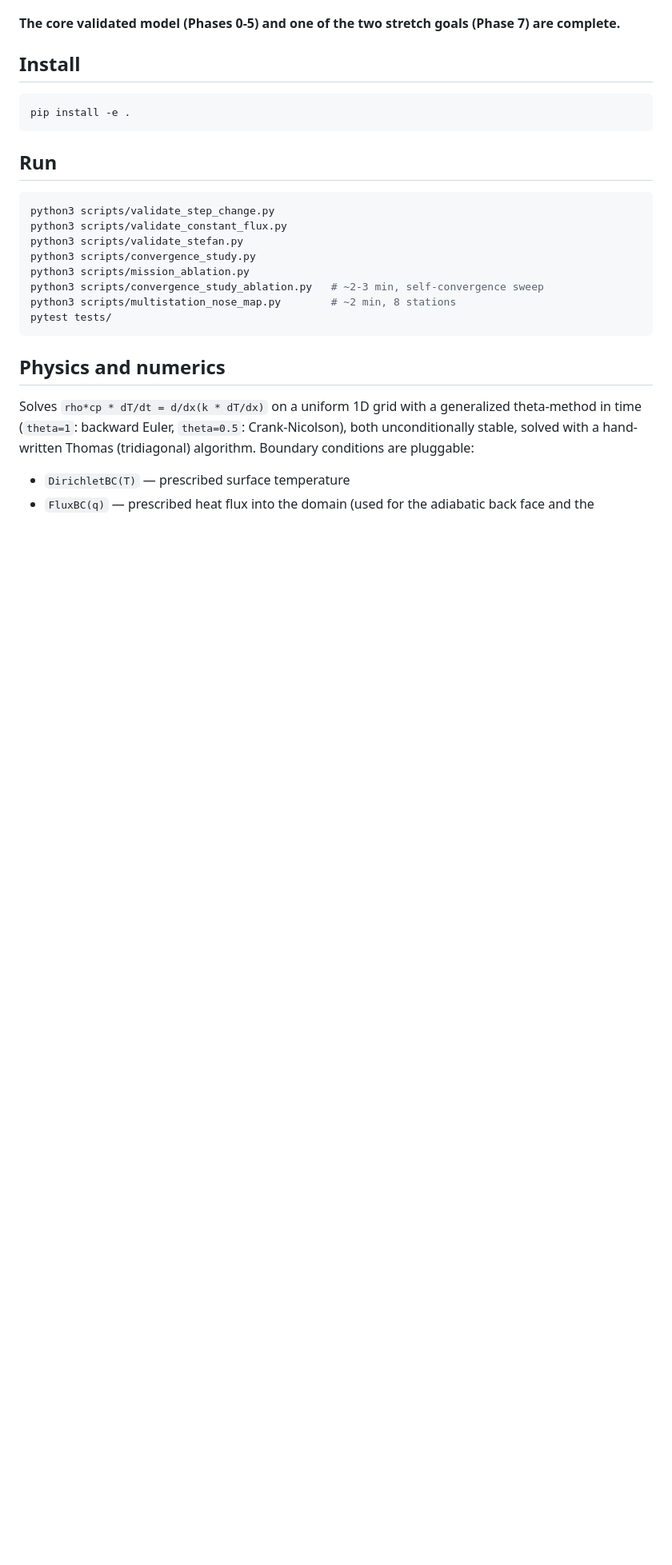
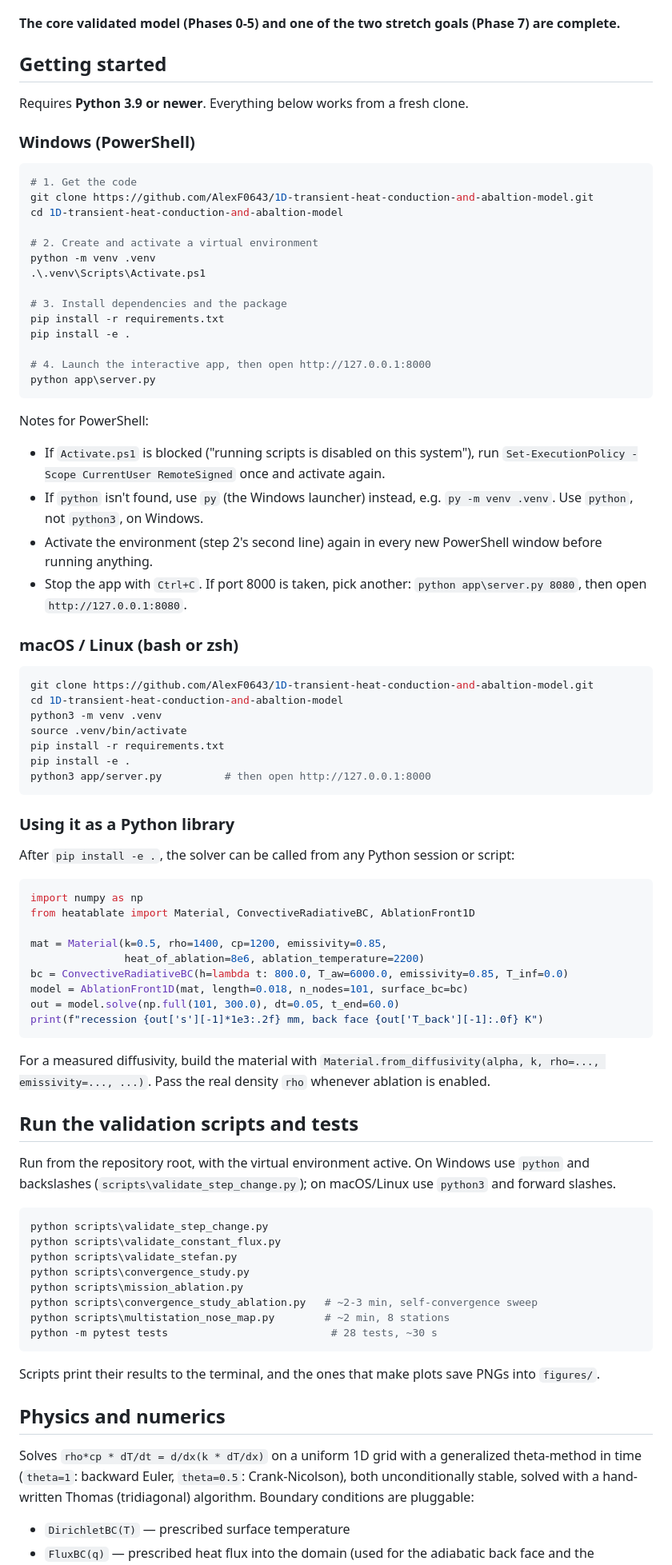
Before and after one commit to AlexF0643/1D-transient-heat-conduction-and-abaltion-model, a Markdown page: README.md, the part around one of its changes. Shown at 80% size. Drawn GitHub-style; blank space fills up the shorter version.

Commit message:
README: add step-by-step setup for PowerShell, macOS/Linux and library use
Co-Authored-By: Claude Sonnet 5.5 <noreply@anthropic.com>
Claude-Session: https://claude.ai/code/session_012bhaeY7yaVJaFopKJcxYWo

````diff
--- a/README.md
+++ b/README.md
@@ -26,24 +26,93 @@ structural survival metric. See
 **The core validated model (Phases 0-5) and one of the two stretch
 goals (Phase 7) are complete.**
 
-## Install
+## Getting started
+
+Requires **Python 3.9 or newer**. Everything below works from a fresh clone.
+
+### Windows (PowerShell)
+
+```powershell
+# 1. Get the code
+git clone https://github.com/AlexF0643/1D-transient-heat-conduction-and-abaltion-model.git
+cd 1D-transient-heat-conduction-and-abaltion-model
+
+# 2. Create and activate a virtual environment
+python -m venv .venv
+.\.venv\Scripts\Activate.ps1
+
+# 3. Install dependencies and the package
+pip install -r requirements.txt
+pip install -e .
+
+# 4. Launch the interactive app, then open http://127.0.0.1:8000
+python app\server.py
+```
+
+Notes for PowerShell:
+
+- If `Activate.ps1` is blocked ("running scripts is disabled on this
+  system"), run `Set-ExecutionPolicy -Scope CurrentUser RemoteSigned` once
+  and activate again.
+- If `python` isn't found, use `py` (the Windows launcher) instead, e.g.
+  `py -m venv .venv`. Use `python`, not `python3`, on Windows.
+- Activate the environment (step 2's second line) again in every new
+  PowerShell window before running anything.
+- Stop the app with `Ctrl+C`. If port 8000 is taken, pick another:
+  `python app\server.py 8080`, then open `http://127.0.0.1:8080`.
+
+### macOS / Linux (bash or zsh)
 
 ```bash
+git clone https://github.com/AlexF0643/1D-transient-heat-conduction-and-abaltion-model.git
+cd 1D-transient-heat-conduction-and-abaltion-model
+python3 -m venv .venv
+source .venv/bin/activate
+pip install -r requirements.txt
 pip install -e .
+python3 app/server.py          # then open http://127.0.0.1:8000
 ```
 
-## Run
+### Using it as a Python library
 
-```bash
-python3 scripts/validate_step_change.py
-python3 scripts/validate_constant_flux.py
-python3 scripts/validate_stefan.py
-python3 scripts/convergence_study.py
-python3 scripts/mission_ablation.py
-python3 scripts/convergence_study_ablation.py   # ~2-3 min, self-convergence sweep
-python3 scripts/multistation_nose_map.py        # ~2 min, 8 stations
-pytest tests/
+After `pip install -e .`, the solver can be called from any Python
+session or script:
+
+```python
+import numpy as np
+from heatablate import Material, ConvectiveRadiativeBC, AblationFront1D
+
+mat = Material(k=0.5, rho=1400, cp=1200, emissivity=0.85,
+               heat_of_ablation=8e6, ablation_temperature=2200)
+bc = ConvectiveRadiativeBC(h=lambda t: 800.0, T_aw=6000.0, emissivity=0.85, T_inf=0.0)
+model = AblationFront1D(mat, length=0.018, n_nodes=101, surface_bc=bc)
+out = model.solve(np.full(101, 300.0), dt=0.05, t_end=60.0)
+print(f"recession {out['s'][-1]*1e3:.2f} mm, back face {out['T_back'][-1]:.0f} K")
 ```
+
+For a measured diffusivity, build the material with
+`Material.from_diffusivity(alpha, k, rho=..., emissivity=..., ...)`. Pass the
+real density `rho` whenever ablation is enabled.
+
+## Run the validation scripts and tests
+
+Run from the repository root, with the virtual environment active. On
+Windows use `python` and backslashes (`scripts\validate_step_change.py`);
+on macOS/Linux use `python3` and forward slashes.
+
+```powershell
+python scripts\validate_step_change.py
+python scripts\validate_constant_flux.py
+python scripts\validate_stefan.py
+python scripts\convergence_study.py
+python scripts\mission_ablation.py
+python scripts\convergence_study_ablation.py   # ~2-3 min, self-convergence sweep
+python scripts\multistation_nose_map.py        # ~2 min, 8 stations
+python -m pytest tests                          # 28 tests, ~30 s
+```
+
+Scripts print their results to the terminal, and the ones that make plots
+save PNGs into `figures/`.
 
 ## Physics and numerics
 
````
Also changed, not shown: other parts of README.md (+4 -3 lines).
